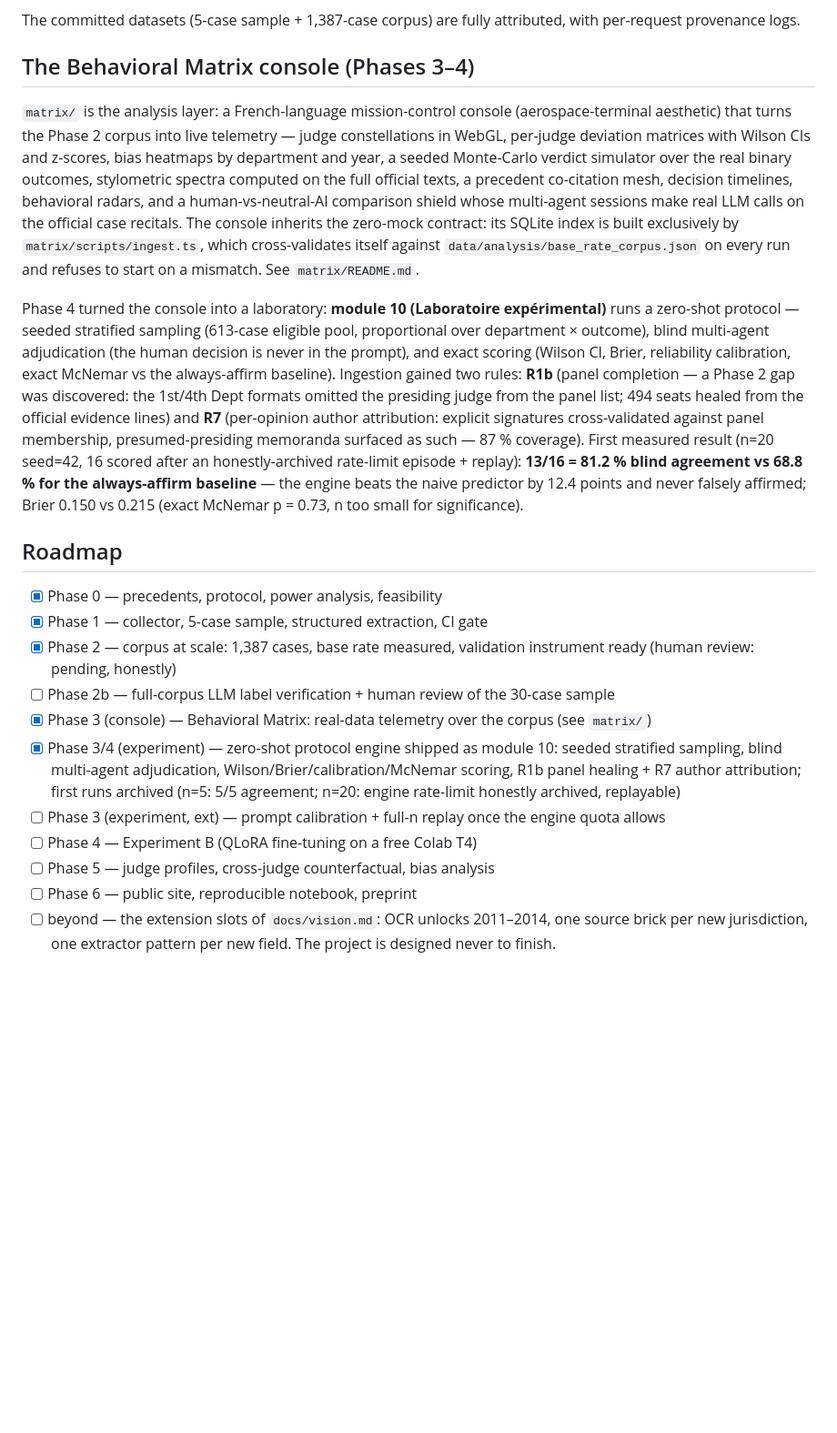
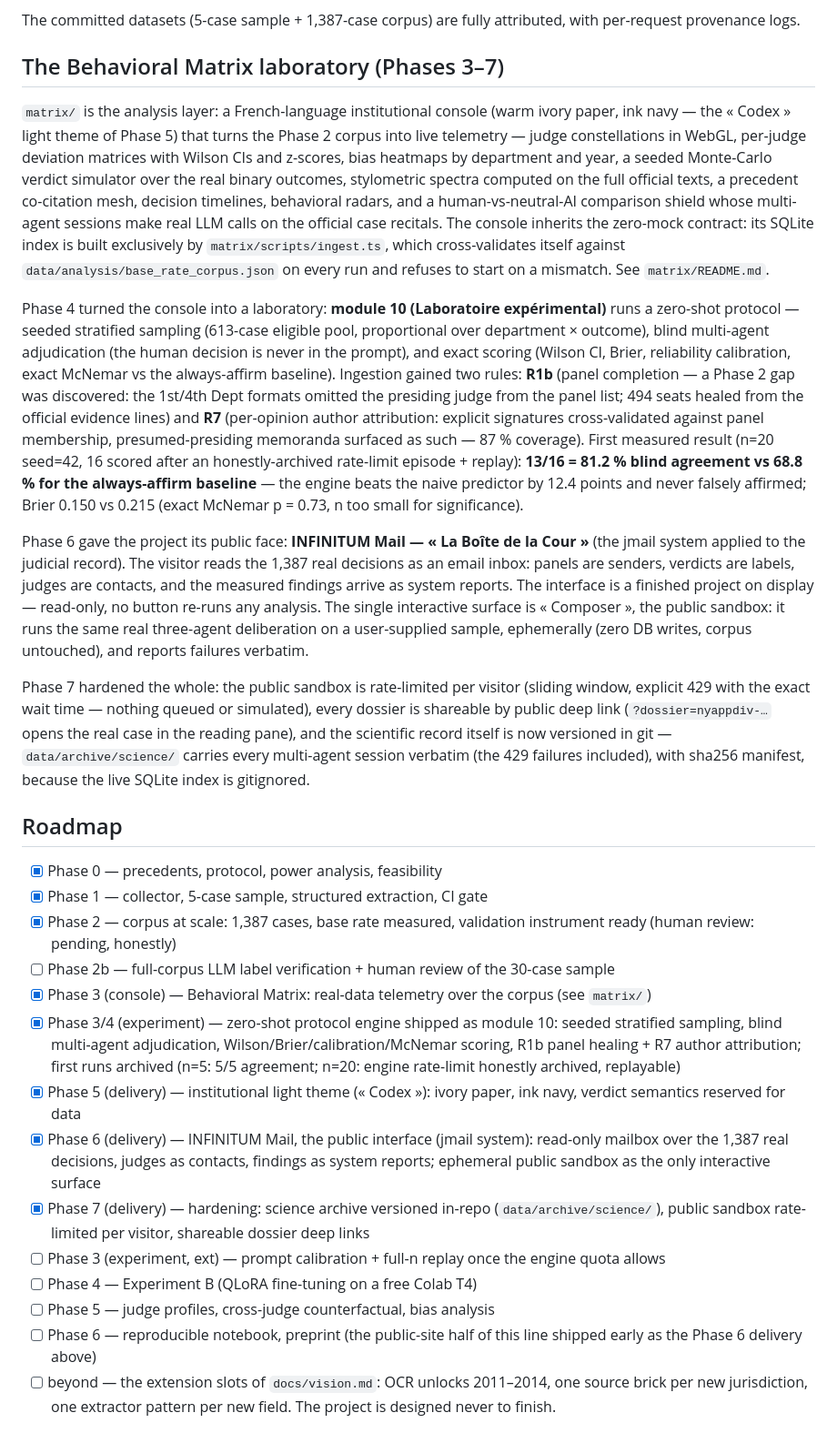
Before and after one commit to Vitalcheffe/legally-subjective, a Markdown page: README.md, the part around one of its changes. Shown at 91% size. GitHub-like rendering; blank space fills up the shorter version.

```diff
--- a/README.md
+++ b/README.md
@@ -172,21 +183,21 @@ channel, cursor pagination, window amendment) and new limitations:
 The committed datasets (5-case sample + 1,387-case corpus) are fully
 attributed, with per-request provenance logs.
 
-## The Behavioral Matrix console (Phases 3–4)
+## The Behavioral Matrix laboratory (Phases 3–7)
 
-`matrix/` is the analysis layer: a French-language mission-control
-console (aerospace-terminal aesthetic) that turns the Phase 2 corpus
-into live telemetry — judge constellations in WebGL, per-judge
-deviation matrices with Wilson CIs and z-scores, bias heatmaps by
-department and year, a seeded Monte-Carlo verdict simulator over the
-real binary outcomes, stylometric spectra computed on the full official
-texts, a precedent co-citation mesh, decision timelines, behavioral
-radars, and a human-vs-neutral-AI comparison shield whose multi-agent
-sessions make real LLM calls on the official case recitals. The console
-inherits the zero-mock contract: its SQLite index is built exclusively
-by `matrix/scripts/ingest.ts`, which cross-validates itself against
-`data/analysis/base_rate_corpus.json` on every run and refuses to start
-on a mismatch. See `matrix/README.md`.
+`matrix/` is the analysis layer: a French-language institutional console
+(warm ivory paper, ink navy — the « Codex » light theme of Phase 5) that
+turns the Phase 2 corpus into live telemetry — judge constellations in
+WebGL, per-judge deviation matrices with Wilson CIs and z-scores, bias
+heatmaps by department and year, a seeded Monte-Carlo verdict simulator
+over the real binary outcomes, stylometric spectra computed on the full
+official texts, a precedent co-citation mesh, decision timelines,
+behavioral radars, and a human-vs-neutral-AI comparison shield whose
+multi-agent sessions make real LLM calls on the official case recitals.
+The console inherits the zero-mock contract: its SQLite index is built
+exclusively by `matrix/scripts/ingest.ts`, which cross-validates itself
+against `data/analysis/base_rate_corpus.json` on every run and refuses to
+start on a mismatch. See `matrix/README.md`.
 
 Phase 4 turned the console into a laboratory: **module 10 (Laboratoire
 expérimental)** runs a zero-shot protocol — seeded stratified sampling
@@ -205,6 +216,25 @@ agreement vs 68.8 % for the always-affirm baseline** — the engine beats
 the naive predictor by 12.4 points and never falsely affirmed; Brier
 0.150 vs 0.215 (exact McNemar p = 0.73, n too small for significance).
 
+Phase 6 gave the project its public face: **INFINITUM Mail — « La Boîte
+de la Cour »** (the jmail system applied to the judicial record). The
+visitor reads the 1,387 real decisions as an email inbox: panels are
+senders, verdicts are labels, judges are contacts, and the measured
+findings arrive as system reports. The interface is a finished project
+on display — read-only, no button re-runs any analysis. The single
+interactive surface is « Composer », the public sandbox: it runs the
+same real three-agent deliberation on a user-supplied sample,
+ephemerally (zero DB writes, corpus untouched), and reports failures
+verbatim.
+
+Phase 7 hardened the whole: the public sandbox is rate-limited per
+visitor (sliding window, explicit 429 with the exact wait time — nothing
+queued or simulated), every dossier is shareable by public deep link
+(`?dossier=nyappdiv-…` opens the real case in the reading pane), and the
+scientific record itself is now versioned in git — `data/archive/science/`
+carries every multi-agent session verbatim (the 429 failures included),
+with sha256 manifest, because the live SQLite index is gitignored.
+
 ## Roadmap
 
 - [x] Phase 0 — precedents, protocol, power analysis, feasibility
@@ -220,11 +250,21 @@ the naive predictor by 12.4 points and never falsely affirmed; Brier
       adjudication, Wilson/Brier/calibration/McNemar scoring, R1b panel
       healing + R7 author attribution; first runs archived (n=5: 5/5
       agreement; n=20: engine rate-limit honestly archived, replayable)
+- [x] Phase 5 (delivery) — institutional light theme (« Codex »): ivory
+      paper, ink navy, verdict semantics reserved for data
+- [x] Phase 6 (delivery) — INFINITUM Mail, the public interface (jmail
+      system): read-only mailbox over the 1,387 real decisions, judges as
+      contacts, findings as system reports; ephemeral public sandbox as
+      the only interactive surface
+- [x] Phase 7 (delivery) — hardening: science archive versioned in-repo
+      (`data/archive/science/`), public sandbox rate-limited per visitor,
+      shareable dossier deep links
 - [ ] Phase 3 (experiment, ext) — prompt calibration + full-n replay
       once the engine quota allows
 - [ ] Phase 4 — Experiment B (QLoRA fine-tuning on a free Colab T4)
 - [ ] Phase 5 — judge profiles, cross-judge counterfactual, bias analysis
-- [ ] Phase 6 — public site, reproducible notebook, preprint
+- [ ] Phase 6 — reproducible notebook, preprint (the public-site half of
+      this line shipped early as the Phase 6 delivery above)
 - [ ] beyond — the extension slots of `docs/vision.md`: OCR unlocks
       2011–2014, one source brick per new jurisdiction, one extractor
       pattern per new field. The project is designed never to finish.
```
Also changed, not shown: other parts of README.md (+36 -22 lines), matrix/README.md (+27 -0 lines).
